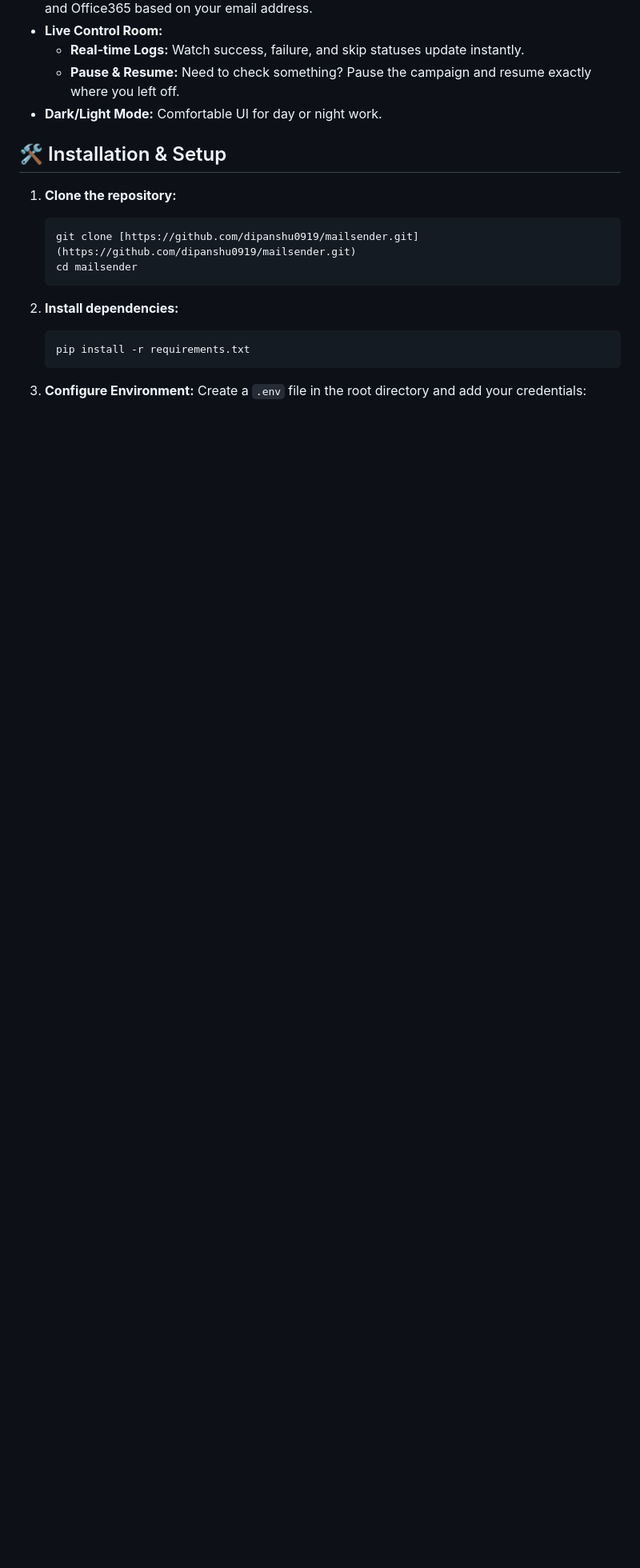
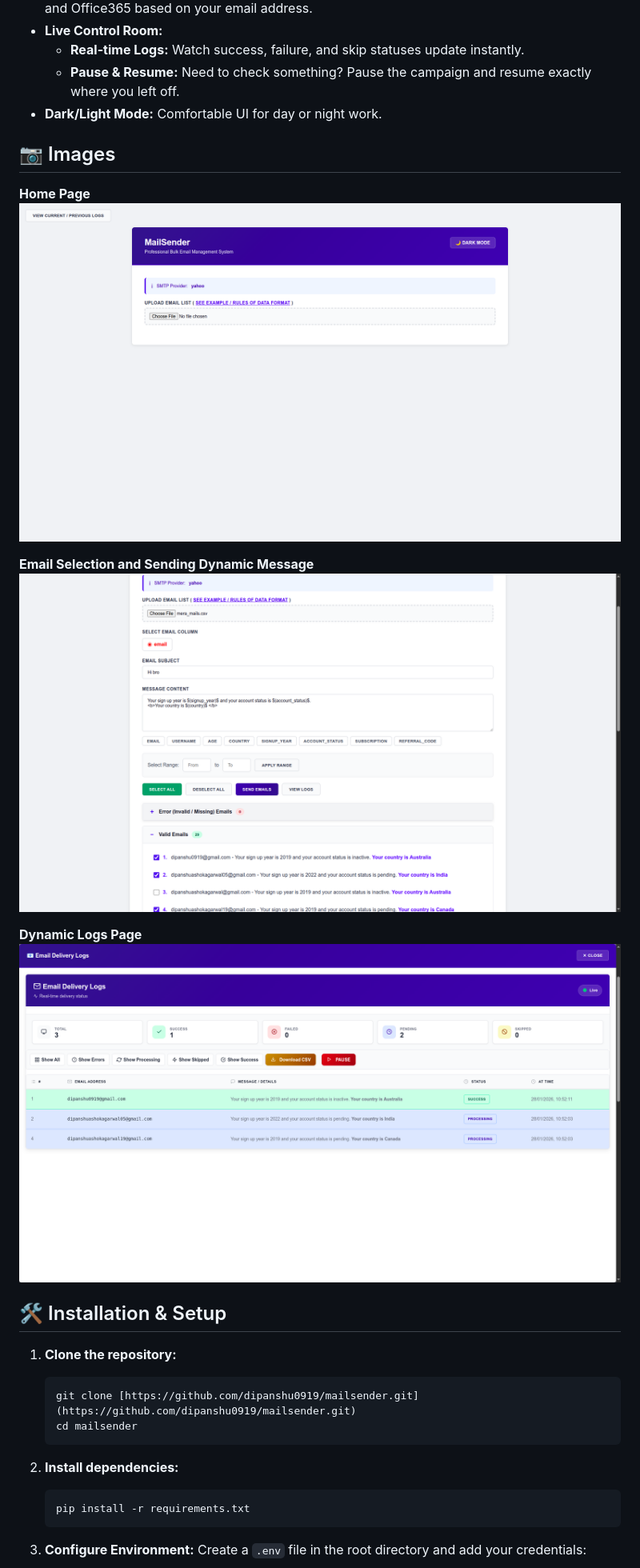
Before and after one commit to Dipanshu0919/MailSender, a Markdown page: README.md, the part around the change. Shown: that part at 80% size. Drawn GitHub-style; pictures changed too: assets/emailselection.png (added), assets/homepage.png (added), assets/logs.png (added); blank space fills up the shorter version.

```diff
--- a/README.md
+++ b/README.md
@@ -26,6 +26,16 @@ MailSender is a secure, local-hosted bulk email automation tool designed for sen
     * **Real-time Logs:** Watch success, failure, and skip statuses update instantly.
     * **Pause & Resume:** Need to check something? Pause the campaign and resume exactly where you left off.
 * **Dark/Light Mode:** Comfortable UI for day or night work.
+
+## 📷 Images
+  **Home Page**
+  ![Home Page](assets/homepage.png)
+
+  **Email Selection and Sending Dynamic Message**
+  ![Home Page](assets/emailselection.png)
+
+  **Dynamic Logs Page**
+  ![logs](assets/logs.png)
 
 ## 🛠️ Installation & Setup
 
```
